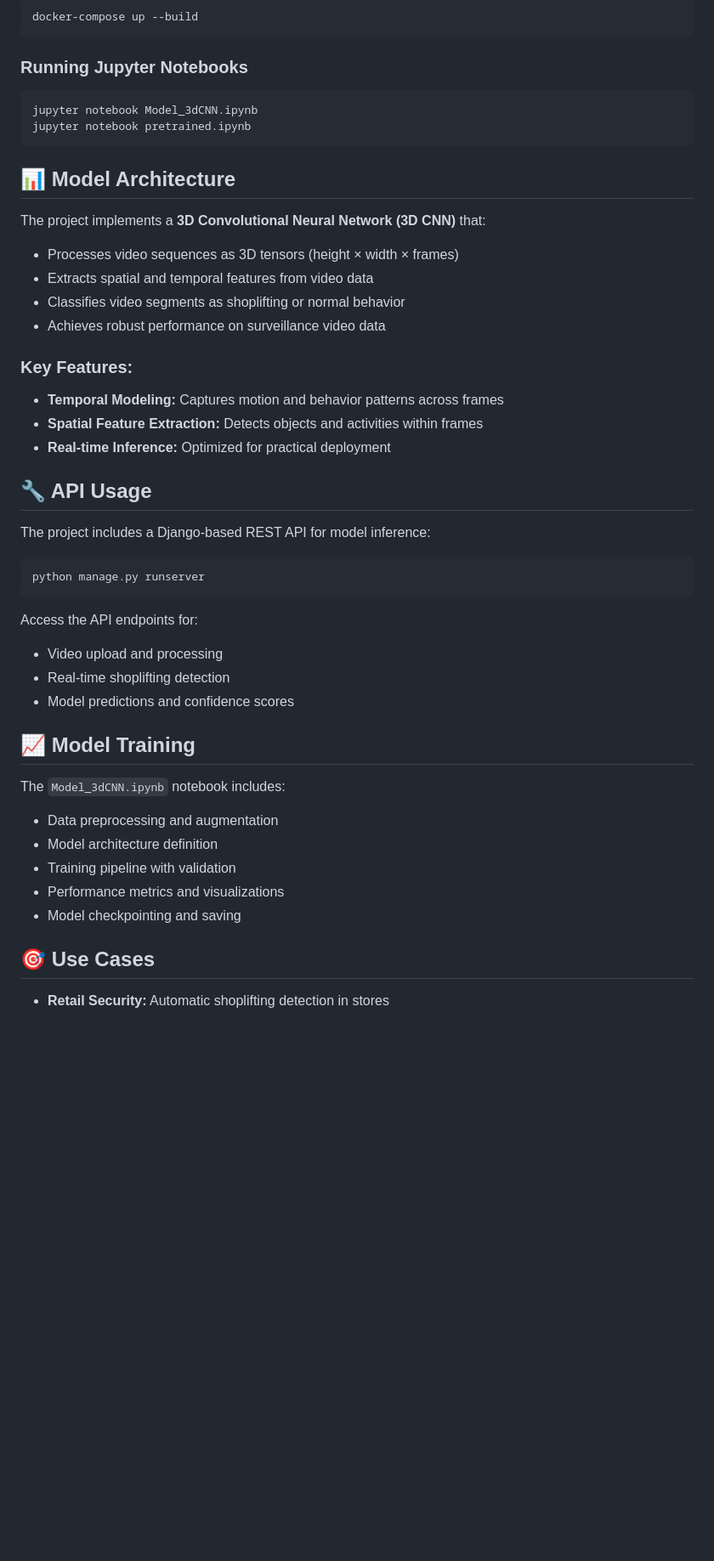
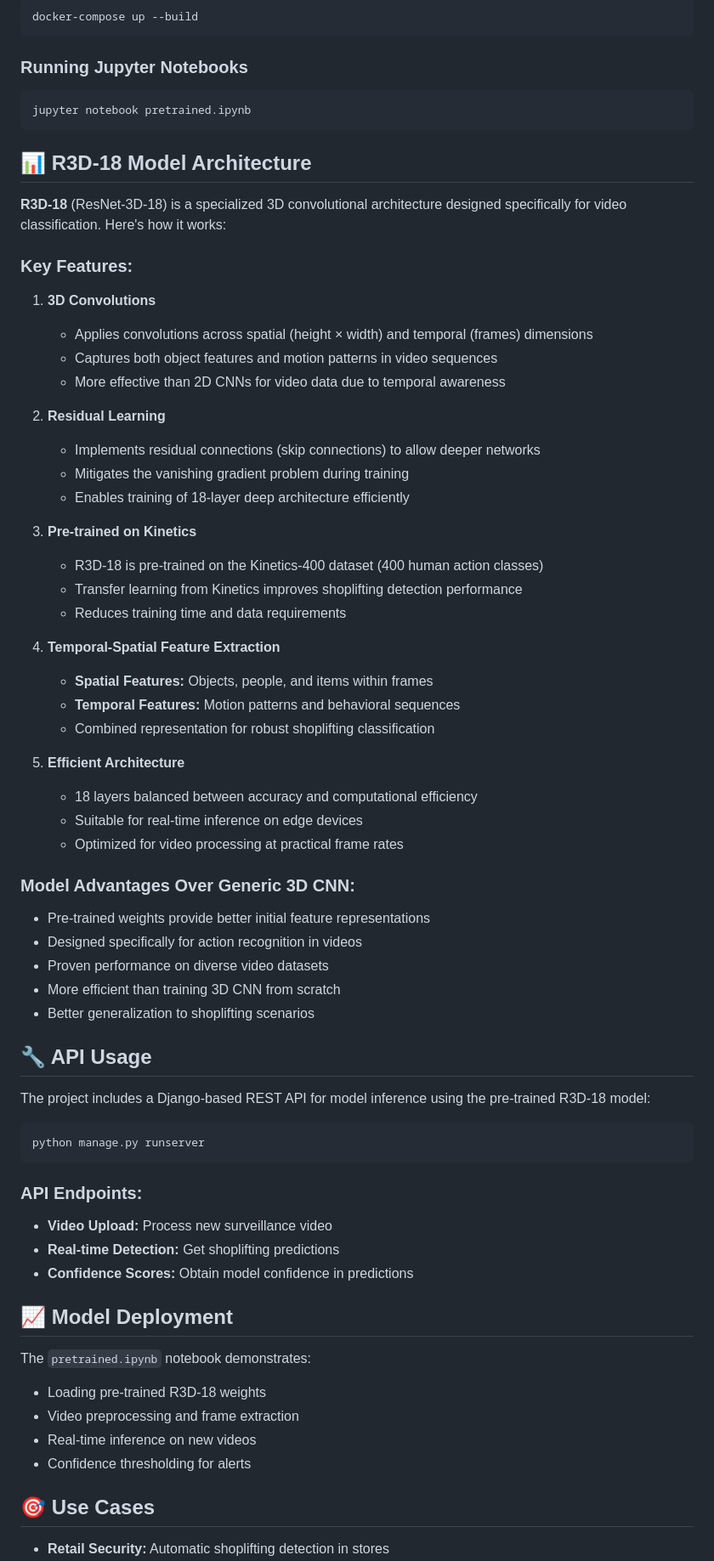
Before and after one commit to mohamedhazem889/Shoplifting-Classification, a Markdown page: README.md, the part around one of its changes. Shown at 85% size. Rendered like a GitHub page; blank space fills up the shorter version.

Commit message:
Update README.md with information about R3D-18 model

````diff
--- a/README.md
+++ b/README.md
@@ -76,44 +77,68 @@ docker-compose up --build
 ### Running Jupyter Notebooks
 
 ```bash
-jupyter notebook Model_3dCNN.ipynb
 jupyter notebook pretrained.ipynb
 ```
 
-## 📊 Model Architecture
+## 📊 R3D-18 Model Architecture
 
-The project implements a **3D Convolutional Neural Network (3D CNN)** that:
-- Processes video sequences as 3D tensors (height × width × frames)
-- Extracts spatial and temporal features from video data
-- Classifies video segments as shoplifting or normal behavior
-- Achieves robust performance on surveillance video data
+**R3D-18** (ResNet-3D-18) is a specialized 3D convolutional architecture designed specifically for video classification. Here's how it works:
 
 ### Key Features:
-- **Temporal Modeling:** Captures motion and behavior patterns across frames
-- **Spatial Feature Extraction:** Detects objects and activities within frames
-- **Real-time Inference:** Optimized for practical deployment
+
+1. **3D Convolutions**
+   - Applies convolutions across spatial (height × width) and temporal (frames) dimensions
+   - Captures both object features and motion patterns in video sequences
+   - More effective than 2D CNNs for video data due to temporal awareness
+
+2. **Residual Learning**
+   - Implements residual connections (skip connections) to allow deeper networks
+   - Mitigates the vanishing gradient problem during training
+   - Enables training of 18-layer deep architecture efficiently
+
+3. **Pre-trained on Kinetics**
+   - R3D-18 is pre-trained on the Kinetics-400 dataset (400 human action classes)
+   - Transfer learning from Kinetics improves shoplifting detection performance
+   - Reduces training time and data requirements
+
+4. **Temporal-Spatial Feature Extraction**
+   - **Spatial Features:** Objects, people, and items within frames
+   - **Temporal Features:** Motion patterns and behavioral sequences
+   - Combined representation for robust shoplifting classification
+
+5. **Efficient Architecture**
+   - 18 layers balanced between accuracy and computational efficiency
+   - Suitable for real-time inference on edge devices
+   - Optimized for video processing at practical frame rates
+
+### Model Advantages Over Generic 3D CNN:
+
+- Pre-trained weights provide better initial feature representations
+- Designed specifically for action recognition in videos
+- Proven performance on diverse video datasets
+- More efficient than training 3D CNN from scratch
+- Better generalization to shoplifting scenarios
 
 ## 🔧 API Usage
 
-The project includes a Django-based REST API for model inference:
+The project includes a Django-based REST API for model inference using the pre-trained R3D-18 model:
 
 ```bash
 python manage.py runserver
 ```
 
-Access the API endpoints for:
-- Video upload and processing
-- Real-time shoplifting detection
-- Model predictions and confidence scores
+### API Endpoints:
+- **Video Upload:** Process new surveillance video
+- **Real-time Detection:** Get shoplifting predictions
+- **Confidence Scores:** Obtain model confidence in predictions
 
-## 📈 Model Training
+## 📈 Model Deployment
 
-The `Model_3dCNN.ipynb` notebook includes:
-- Data preprocessing and augmentation
-- Model architecture definition
-- Training pipeline with validation
-- Performance metrics and visualizations
-- Model checkpointing and saving
+The `pretrained.ipynb` notebook demonstrates:
+- Loading pre-trained R3D-18 weights
+- Video preprocessing and frame extraction
+- Real-time inference on new videos
+- Confidence thresholding for alerts
 
 ## 🎯 Use Cases
 
````
Also changed, not shown: other parts of README.md (+16 -7 lines).
